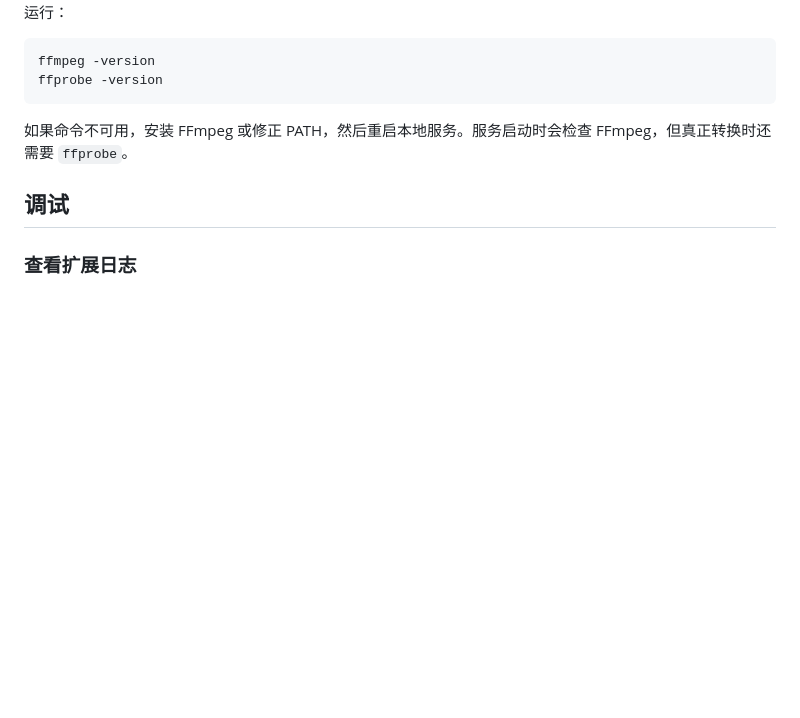
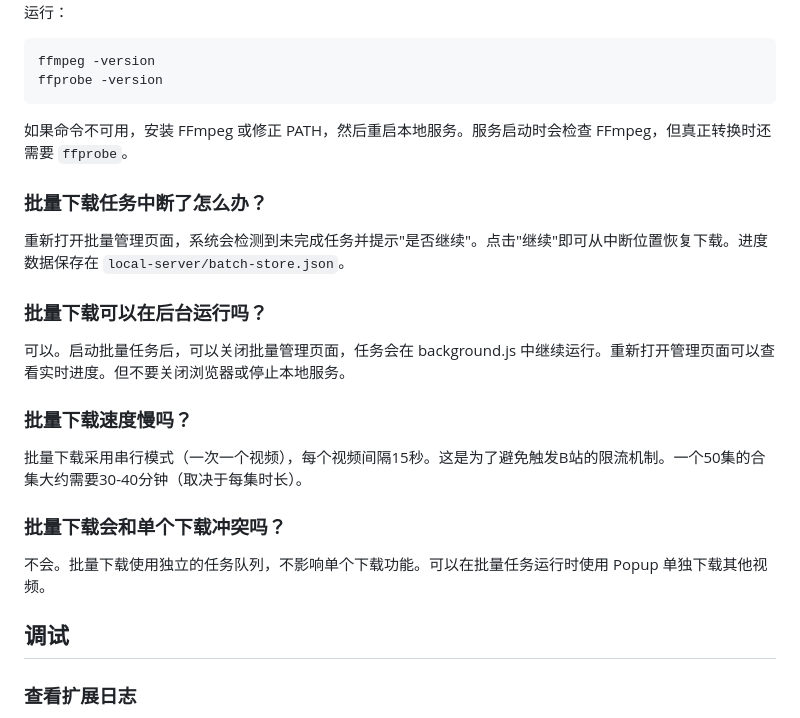
Before and after one commit to PPPatY/bilibili-mp3, a Markdown page: README.md, the part around one of its changes. Rendered like a GitHub page; blank space fills up the shorter version.

```diff
--- a/README.md
+++ b/README.md
@@ -228,6 +268,22 @@ ffprobe -version
 
 如果命令不可用，安装 FFmpeg 或修正 PATH，然后重启本地服务。服务启动时会检查 FFmpeg，但真正转换时还需要 `ffprobe`。
 
+### 批量下载任务中断了怎么办？
+
+重新打开批量管理页面，系统会检测到未完成任务并提示"是否继续"。点击"继续"即可从中断位置恢复下载。进度数据保存在 `local-server/batch-store.json`。
+
+### 批量下载可以在后台运行吗？
+
+可以。启动批量任务后，可以关闭批量管理页面，任务会在 background.js 中继续运行。重新打开管理页面可以查看实时进度。但不要关闭浏览器或停止本地服务。
+
+### 批量下载速度慢吗？
+
+批量下载采用串行模式（一次一个视频），每个视频间隔15秒。这是为了避免触发B站的限流机制。一个50集的合集大约需要30-40分钟（取决于每集时长）。
+
+### 批量下载会和单个下载冲突吗？
+
+不会。批量下载使用独立的任务队列，不影响单个下载功能。可以在批量任务运行时使用 Popup 单独下载其他视频。
+
 ## 调试
 
 ### 查看扩展日志
```
Also changed, not shown: other parts of README.md (+44 -4 lines).
